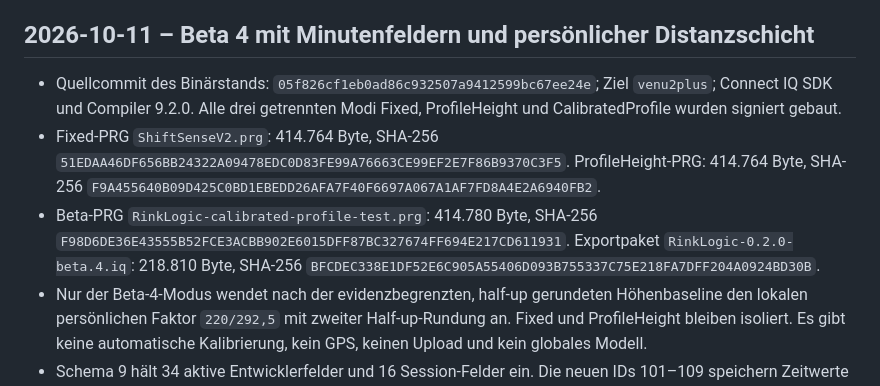
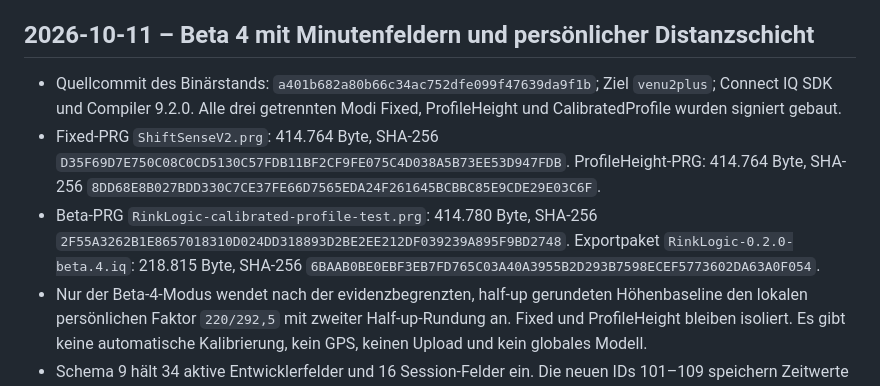
Before and after one commit to coachrichie/RinkLogic, a Markdown page: docs/DEVELOPMENT.md, the part around the change. Drawn GitHub-style.

```diff
--- a/docs/DEVELOPMENT.md
+++ b/docs/DEVELOPMENT.md
@@ -199,17 +199,17 @@ Dieses Dokument begleitet die Entwicklung von ShiftSense Hockey. Es hält Entsch
 
 ## 2026-10-11 – Beta 4 mit Minutenfeldern und persönlicher Distanzschicht
 
-- Quellcommit des Binärstands: `05f826cf1eb0ad86c932507a9412599bc67ee24e`;
+- Quellcommit des Binärstands: `a401b682a80b66c34ac752dfe099f47639da9f1b`;
   Ziel `venu2plus`; Connect IQ SDK und Compiler 9.2.0. Alle drei getrennten
   Modi Fixed, ProfileHeight und CalibratedProfile wurden signiert gebaut.
 - Fixed-PRG `ShiftSenseV2.prg`: 414.764 Byte, SHA-256
-  `51EDAA46DF656BB24322A09478EDC0D83FE99A76663CE99EF2E7F86B9370C3F5`.
+  `D35F69D7E750C08C0CD5130C57FDB11BF2CF9FE075C4D038A5B73EE53D947FDB`.
   ProfileHeight-PRG: 414.764 Byte, SHA-256
-  `F9A455640B09D425C0BD1EBEDD26AFA7F40F6697A067A1AF7FD8A4E2A6940FB2`.
+  `8DD68E8B027BDD330C7CE37FE66D7565EDA24F261645BCBBC85E9CDE29E03C6F`.
 - Beta-PRG `RinkLogic-calibrated-profile-test.prg`: 414.780 Byte, SHA-256
-  `F98D6DE36E43555B52FCE3ACBB902E6015DFF87BC327674FF694E217CD611931`.
-  Exportpaket `RinkLogic-0.2.0-beta.4.iq`: 218.810 Byte, SHA-256
-  `BFCDEC338E1DF52E6C905A55406D093B755337C75E218FA7DFF204A0924BD30B`.
+  `2F55A3262B1E8657018310D024DD318893D2BE2EE212DF039239A895F9BD2748`.
+  Exportpaket `RinkLogic-0.2.0-beta.4.iq`: 218.815 Byte, SHA-256
+  `6BAAB0BE0EBF3EB7FD765C03A40A3955B2D293B7598ECEF5773602DA63A0F054`.
 - Nur der Beta-4-Modus wendet nach der evidenzbegrenzten, half-up gerundeten
   Höhenbaseline den lokalen persönlichen Faktor `220/292,5` mit zweiter
   Half-up-Rundung an. Fixed und ProfileHeight bleiben isoliert. Es gibt keine
```
Also changed, not shown: docs/testing/V2-POST-TRAINING-SUMMARY.md (+7 -7 lines).
